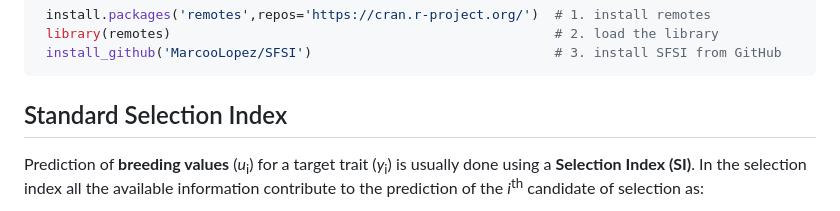
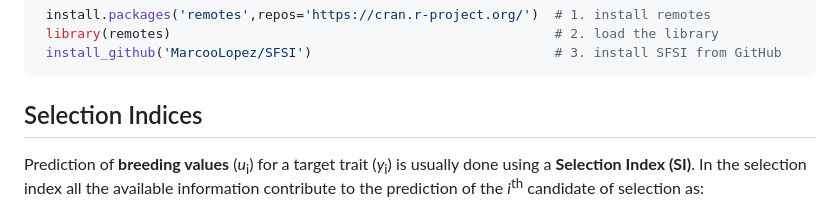
Before and after one commit to MarcooLopez/SFSI, a Markdown page: README.md, the part around the change. GitHub-like rendering.

````diff
--- a/README.md
+++ b/README.md
@@ -25,7 +25,7 @@ From GitHub (developing version)
  install_github('MarcooLopez/SFSI')                               # 3. install SFSI from GitHub
 ```
 
-## Standard Selection Index
+## Selection Indices
 
 Prediction of **breeding values** (<i>u</i><sub>i</sub>) for a target trait (<i>y</i><sub>i</sub>) is usually done using a **Selection Index (SI)**.
 In the selection index all the available information contribute to the prediction of the *i*<sup>th</sup> candidate of selection as:
````
